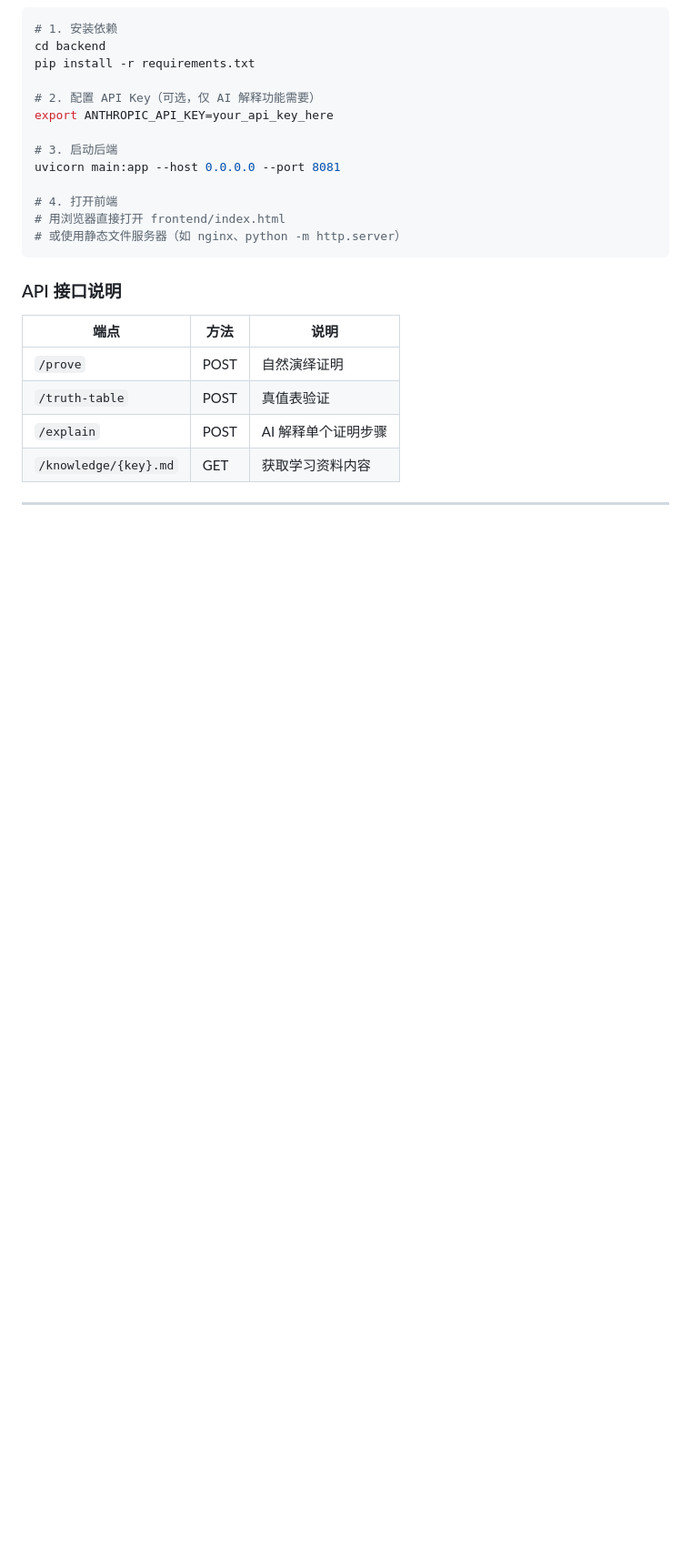
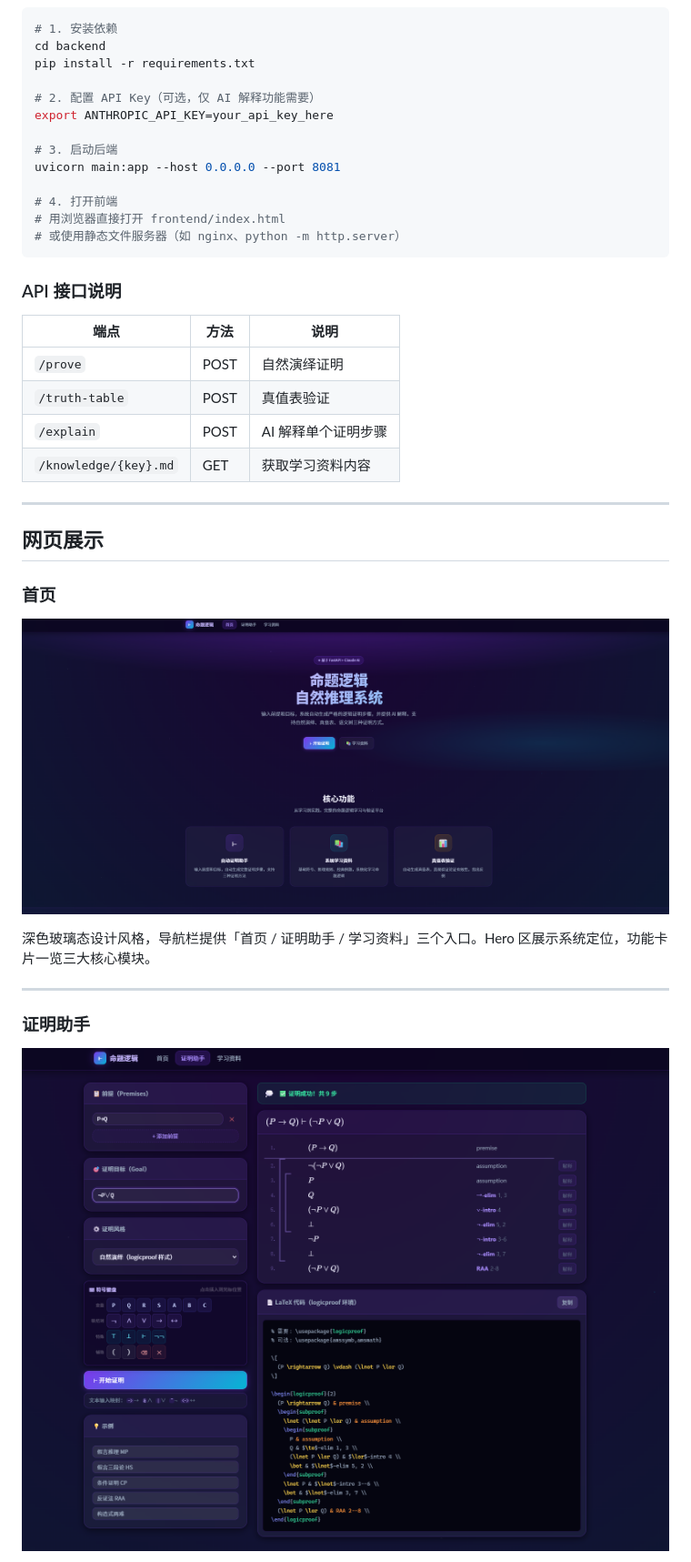
Before and after one commit to alectimison-maker/proplogic-prover, a Markdown page: README.md, the part around one of its changes. Shown at 91% size. Rendered like a GitHub page; pictures changed too: docs/images/screenshot-home.png (added), docs/images/screenshot-prover.png (added); blank space fills up the shorter version.

Commit message:
docs: 添加网页展示截图与说明章节
新增 docs/images/ 目录，包含首页、证明助手、AI 解释功能、学习资料四张截图；
在 README.md 「系统局限性」前插入「网页展示」章节，附页面分布说明与使用流程。

```diff
--- a/README.md
+++ b/README.md
@@ -111,3 +111,17 @@ uvicorn main:app --host 0.0.0.0 --port 8081
 
 ---
 
+## 网页展示
+
+### 首页
+
+![首页](docs/images/screenshot-home.png)
+
+深色玻璃态设计风格，导航栏提供「首页 / 证明助手 / 学习资料」三个入口。Hero 区展示系统定位，功能卡片一览三大核心模块。
+
+---
+
+### 证明助手
+
+![证明助手](docs/images/screenshot-prover.png)
+
```
Also changed, not shown: other parts of README.md (+27 -0 lines), docs/images/screenshot-ai-explain.png (added), docs/images/screenshot-learn.png (added).
